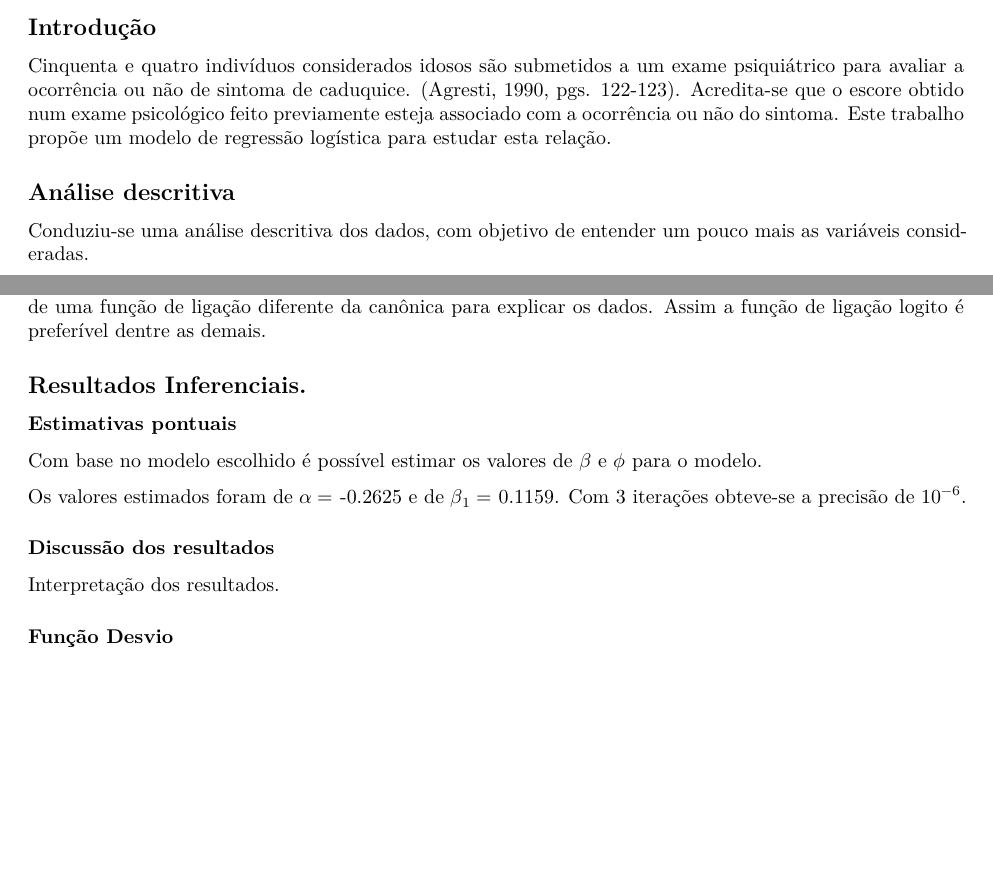
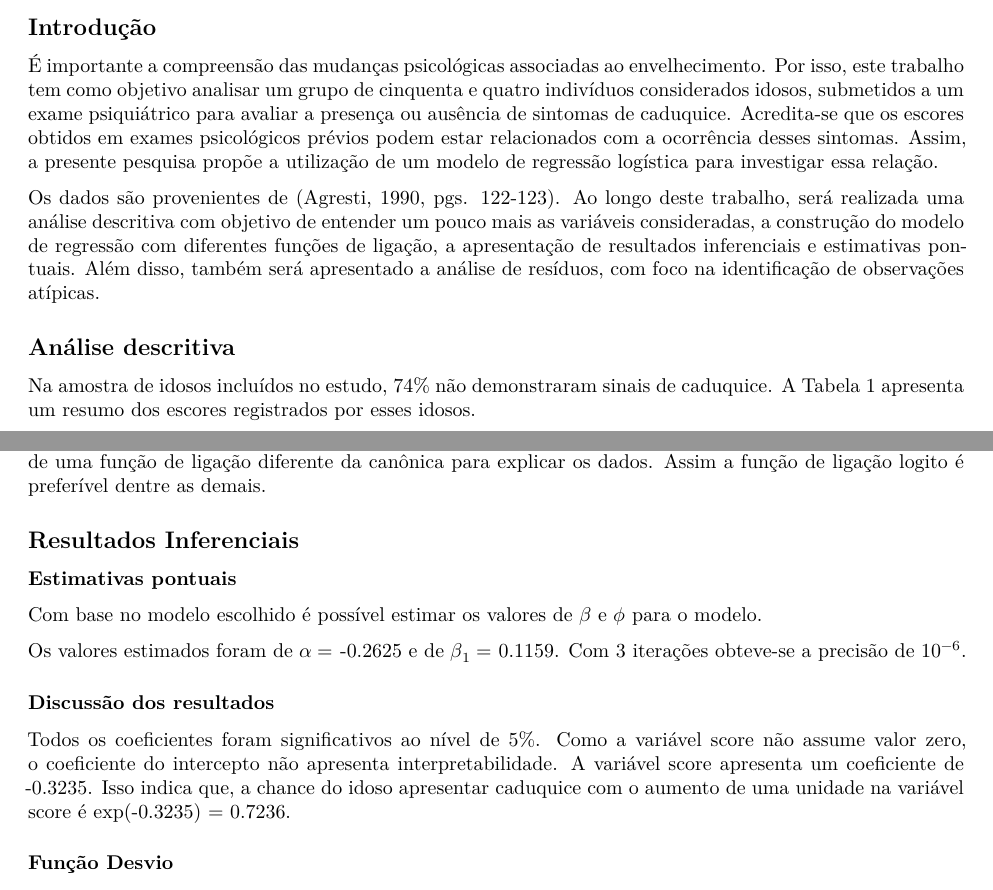
Before and after one commit to Dr-Caponero/MLG_Idosos, a Quarto document (idosos.qmd): two parts of pages 2 and 4 of 6, joined at a grey line, cut so that both start at the same text, the shorter picture padded with empty space. Rendered offline with R 4.5, knitr and Pandoc in place of Quarto, then LaTeX, with nearby package versions; code that draws random numbers runs with fixed seeds of ours; some code elsewhere in the file could not run offline.

Commit message:
atualizacao

````diff
--- a/idosos.qmd
+++ b/idosos.qmd
@@ -55,17 +55,14 @@ Sem <- dados |> filter(resp==0)
 
 ## Introdução
 
-Cinquenta e quatro indivíduos considerados idosos são submetidos a um
-exame psiquiátrico para avaliar a ocorrência ou não de sintoma de
-caduquice. (Agresti, 1990, pgs. 122-123). Acredita-se que o escore
-obtido num exame psicológico feito previamente esteja associado com a
-ocorrência ou não do sintoma. Este trabalho propõe um modelo de
-regressão logística para estudar esta relação.
+É importante a compreensão das mudanças psicológicas associadas ao envelhecimento. Por isso, este trabalho tem como objetivo analisar um grupo de cinquenta e quatro indivíduos considerados idosos, submetidos a um exame psiquiátrico para avaliar a presença ou ausência de sintomas de caduquice. Acredita-se que os escores obtidos em exames psicológicos prévios podem estar relacionados com a ocorrência desses sintomas. Assim, a presente pesquisa propõe a utilização de um modelo de regressão logística para investigar essa relação.
+
+Os dados são provenientes de (Agresti, 1990, pgs. 122-123). Ao longo deste trabalho, será realizada uma análise descritiva com objetivo de entender um pouco mais as variáveis consideradas, a construção do modelo de regressão com diferentes funções de ligação, a apresentação de resultados inferenciais e estimativas pontuais. Além disso, também será apresentado a análise de resíduos, com foco na identificação de observações atípicas.
+
 
 ## Análise descritiva
 
-Conduziu-se uma análise descritiva dos dados, com objetivo de entender
-um pouco mais as variáveis consideradas.
+Na amostra de idosos incluídos no estudo, 74% não demonstraram sinais de caduquice. A Tabela 1 apresenta um resumo dos escores registrados por esses idosos.
 
 ```{r}
 #| echo: false
@@ -283,7 +280,7 @@ sutil e não há necessidade de se valer de uma função de ligação
 diferente da canônica para explicar os dados. Assim a função de ligação
 logito é preferível dentre as demais.
 
-## Resultados Inferenciais.
+## Resultados Inferenciais
 
 ### Estimativas pontuais
 
@@ -328,7 +325,8 @@ de $10^{-6}$.
 
 ### Discussão dos resultados
 
-Interpretação dos resultados.
+Todos os coeficientes foram significativos ao nível de 5\%. Como a variável score não assume valor zero, o coeficiente do intercepto não apresenta interpretabilidade. A variável score apresenta um coeficiente de -0.3235. Isso indica que, a chance do idoso apresentar caduquice com o aumento de uma unidade na variável score é exp(-0.3235) = 0.7236.
+
 
 ### Função Desvio
 
````
Also changed, not shown: idosos.qmd (2 more changed lines).
